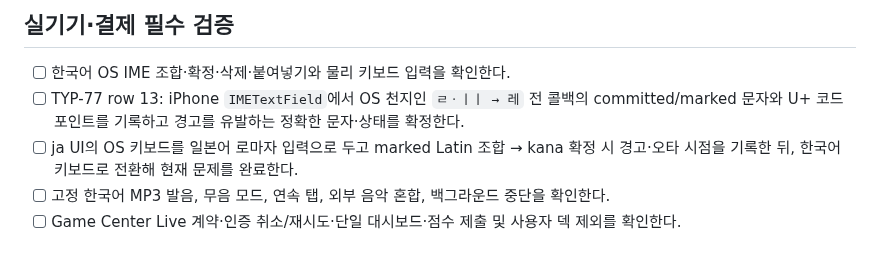
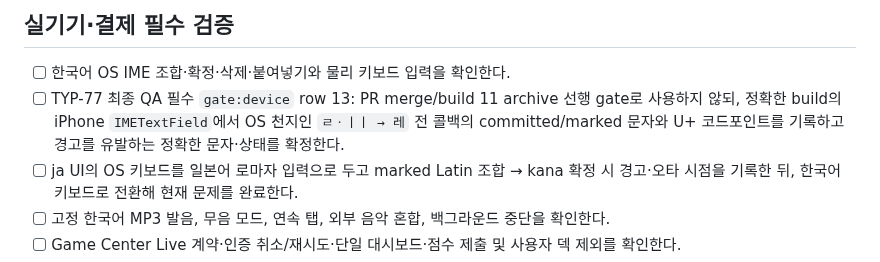
Before and after one commit to five9123/piyokey, a Markdown page: release/TESTFLIGHT_1_1_SMOKE.md, the part around the change. Drawn GitHub-style.

Commit message:
TYP-77 move row-13 measurement to final QA

```diff
--- a/release/TESTFLIGHT_1_1_SMOKE.md
+++ b/release/TESTFLIGHT_1_1_SMOKE.md
@@ -25,7 +25,7 @@
 ## 실기기·결제 필수 검증
 
 - [ ] 한국어 OS IME 조합·확정·삭제·붙여넣기와 물리 키보드 입력을 확인한다.
-- [ ] TYP-77 row 13: iPhone `IMETextField`에서 OS 천지인 `ㄹㆍㅣㅣ → 레` 전 콜백의 committed/marked 문자와 U+ 코드포인트를 기록하고 경고를 유발하는 정확한 문자·상태를 확정한다.
+- [ ] TYP-77 최종 QA 필수 `gate:device` row 13: PR merge/build 11 archive 선행 gate로 사용하지 않되, 정확한 build의 iPhone `IMETextField`에서 OS 천지인 `ㄹㆍㅣㅣ → 레` 전 콜백의 committed/marked 문자와 U+ 코드포인트를 기록하고 경고를 유발하는 정확한 문자·상태를 확정한다.
 - [ ] ja UI의 OS 키보드를 일본어 로마자 입력으로 두고 marked Latin 조합 → kana 확정 시 경고·오타 시점을 기록한 뒤, 한국어 키보드로 전환해 현재 문제를 완료한다.
 - [ ] 고정 한국어 MP3 발음, 무음 모드, 연속 탭, 외부 음악 혼합, 백그라운드 중단을 확인한다.
 - [ ] Game Center Live 계약·인증 취소/재시도·단일 대시보드·점수 제출 및 사용자 덱 제외를 확인한다.
```
